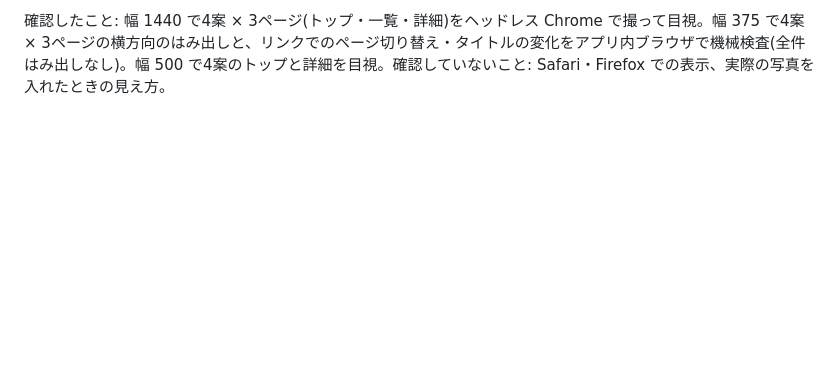
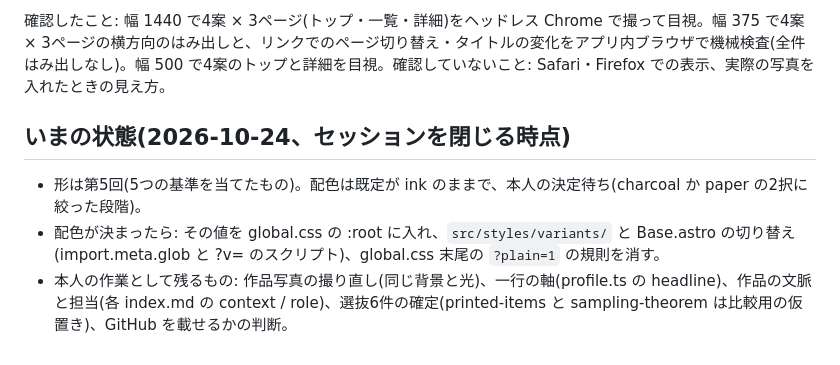
Before and after one commit to morikawa976321/portfolio, a Markdown page: docs/visual.md, the part around the change. GitHub-like rendering; blank space fills up the shorter version.

Commit message:
docs: セッションを閉じる時点の状態と、配色決定後の畳み込み手順

```diff
--- a/docs/visual.md
+++ b/docs/visual.md
@@ -189,3 +189,9 @@ D の朱は D3(ブランド層は無彩色)から外れる。色を1つ足すと
 - トップ6件の並び順は未定なので仮の順(卒業論文・自作キーボード・mATX PCケース・duocad・オノマトぺったん・3Dプリント作品)。
 
 確認したこと: 幅 1440 で4案 × 3ページ(トップ・一覧・詳細)をヘッドレス Chrome で撮って目視。幅 375 で4案 × 3ページの横方向のはみ出しと、リンクでのページ切り替え・タイトルの変化をアプリ内ブラウザで機械検査(全件はみ出しなし)。幅 500 で4案のトップと詳細を目視。確認していないこと: Safari・Firefox での表示、実際の写真を入れたときの見え方。
+
+## いまの状態(2026-10-24、セッションを閉じる時点)
+
+- 形は第5回(5つの基準を当てたもの)。配色は既定が ink のままで、本人の決定待ち(charcoal か paper の2択に絞った段階)。
+- 配色が決まったら: その値を global.css の :root に入れ、`src/styles/variants/` と Base.astro の切り替え(import.meta.glob と ?v= のスクリプト)、global.css 末尾の `?plain=1` の規則を消す。
+- 本人の作業として残るもの: 作品写真の撮り直し(同じ背景と光)、一行の軸(profile.ts の headline)、作品の文脈と担当(各 index.md の context / role)、選抜6件の確定(printed-items と sampling-theorem は比較用の仮置き)、GitHub を載せるかの判断。
```
